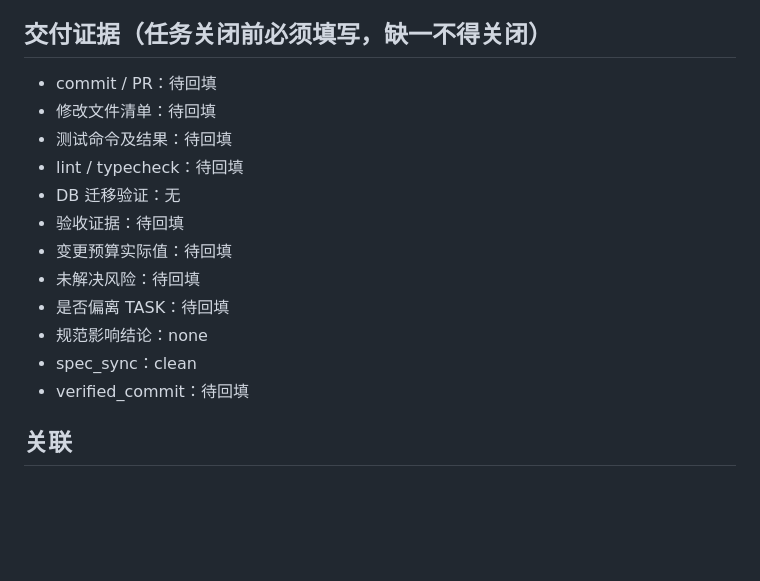
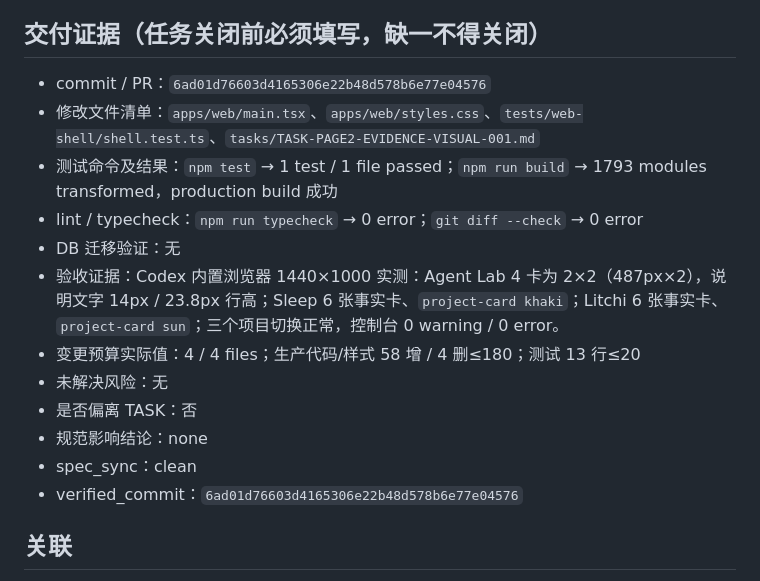
Before and after one commit to hxt0227cu-alt/jianli, a Markdown page: tasks/TASK-PAGE2-EVIDENCE-VISUAL-001.md, the part around the change. Drawn GitHub-style; blank space fills up the shorter version.

Commit message:
docs(task): close project evidence visual task

```diff
--- a/tasks/TASK-PAGE2-EVIDENCE-VISUAL-001.md
+++ b/tasks/TASK-PAGE2-EVIDENCE-VISUAL-001.md
@@ -83,18 +83,18 @@
 - 事实无法从既有语料核验、超过 4 个文件、超出预算或冻结测试失败时停止。
 
 ## 交付证据（任务关闭前必须填写，缺一不得关闭）
-- commit / PR：待回填
-- 修改文件清单：待回填
-- 测试命令及结果：待回填
-- lint / typecheck：待回填
+- commit / PR：`6ad01d76603d4165306e22b48d578b6e77e04576`
+- 修改文件清单：`apps/web/main.tsx`、`apps/web/styles.css`、`tests/web-shell/shell.test.ts`、`tasks/TASK-PAGE2-EVIDENCE-VISUAL-001.md`
+- 测试命令及结果：`npm test` → 1 test / 1 file passed；`npm run build` → 1793 modules transformed，production build 成功
+- lint / typecheck：`npm run typecheck` → 0 error；`git diff --check` → 0 error
 - DB 迁移验证：无
-- 验收证据：待回填
-- 变更预算实际值：待回填
-- 未解决风险：待回填
-- 是否偏离 TASK：待回填
+- 验收证据：Codex 内置浏览器 1440×1000 实测：Agent Lab 4 卡为 2×2（487px×2），说明文字 14px / 23.8px 行高；Sleep 6 张事实卡、`project-card khaki`；Litchi 6 张事实卡、`project-card sun`；三个项目切换正常，控制台 0 warning / 0 error。
+- 变更预算实际值：4 / 4 files；生产代码/样式 58 增 / 4 删≤180；测试 13 行≤20
+- 未解决风险：无
+- 是否偏离 TASK：否
 - 规范影响结论：none
 - spec_sync：clean
-- verified_commit：待回填
+- verified_commit：`6ad01d76603d4165306e22b48d578b6e77e04576`
 
 ## 关联
 - Change Request：无（不改变业务行为或契约）
```
